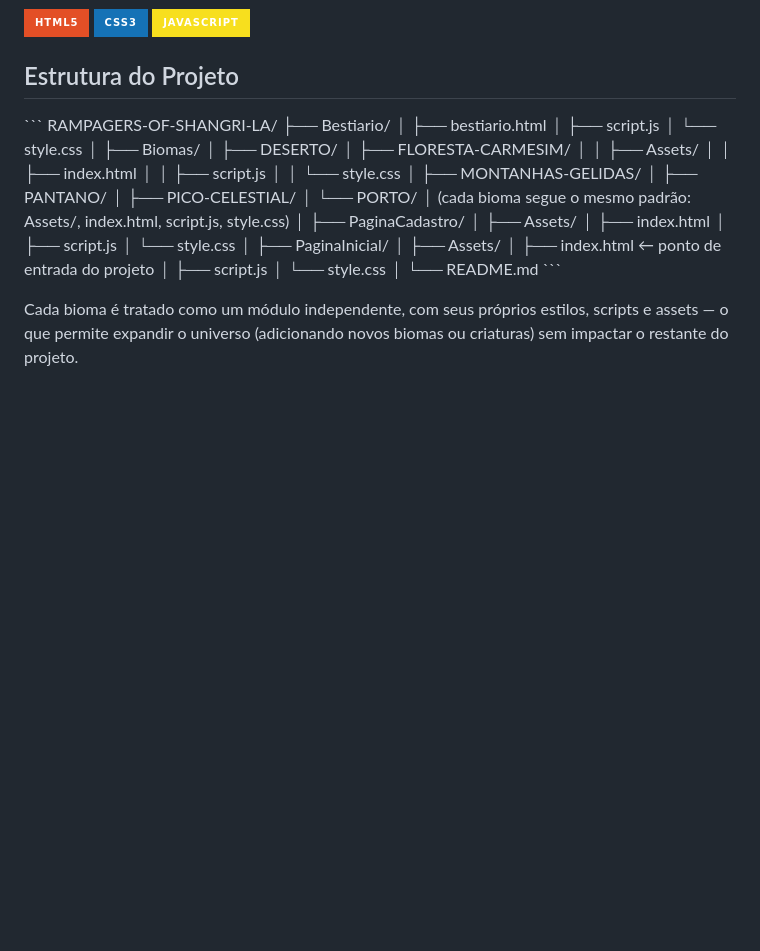
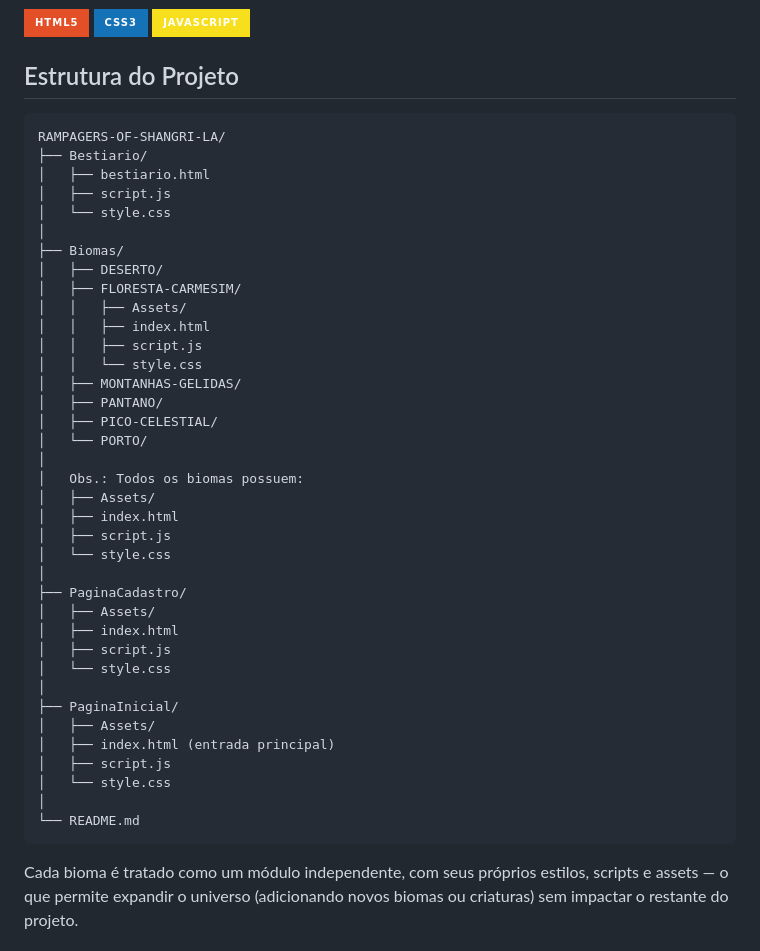
Before and after one commit to Gustavock22/Rampagers-of-Shangri-la, a Markdown page: README.md, the part around the change. Rendered like a GitHub page; badges without logos; blank space fills up the shorter version.

Commit message:
estrutura do projeto ajeitadA

````diff
--- a/README.md
+++ b/README.md
@@ -50,7 +50,7 @@ O que antes era santuário se fragmentou em biomas isolados, cada um moldado pel
 
 ## Estrutura do Projeto
 
-\`\`\`
+```text
 RAMPAGERS-OF-SHANGRI-LA/
 ├── Bestiario/
 │   ├── bestiario.html
@@ -68,7 +68,12 @@ RAMPAGERS-OF-SHANGRI-LA/
 │   ├── PANTANO/
 │   ├── PICO-CELESTIAL/
 │   └── PORTO/
-│       (cada bioma segue o mesmo padrão: Assets/, index.html, script.js, style.css)
+│
+│   Obs.: Todos os biomas possuem:
+│   ├── Assets/
+│   ├── index.html
+│   ├── script.js
+│   └── style.css
 │
 ├── PaginaCadastro/
 │   ├── Assets/
@@ -78,12 +83,12 @@ RAMPAGERS-OF-SHANGRI-LA/
 │
 ├── PaginaInicial/
 │   ├── Assets/
-│   ├── index.html       ← ponto de entrada do projeto
+│   ├── index.html (entrada principal)
 │   ├── script.js
 │   └── style.css
 │
 └── README.md
-\`\`\`
+```
 
 Cada bioma é tratado como um módulo independente, com seus próprios estilos, scripts e assets — o que permite expandir o universo (adicionando novos biomas ou criaturas) sem impactar o restante do projeto.
 
````
